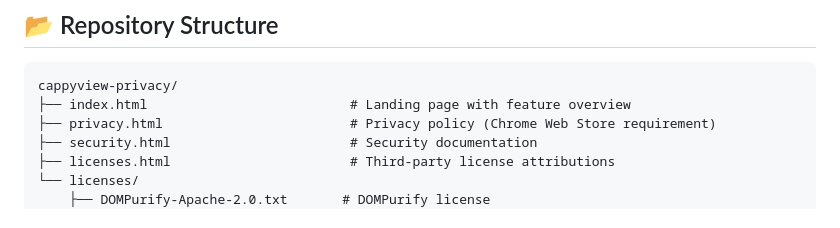
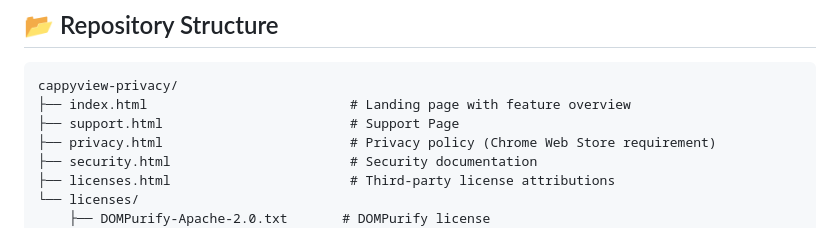
Before and after one commit to WasanaRobin/cappyview-privacy, a Markdown page: README.md, the part around the change. Rendered like a GitHub page.

Commit message:
Add support.html to repository structure section

````diff
--- a/README.md
+++ b/README.md
@@ -29,6 +29,7 @@ Chrome Web Store requires extensions to have a publicly accessible privacy polic
 ```
 cappyview-privacy/
 ├── index.html                          # Landing page with feature overview
+├── support.html                        # Support Page
 ├── privacy.html                        # Privacy policy (Chrome Web Store requirement)
 ├── security.html                       # Security documentation
 ├── licenses.html                       # Third-party license attributions
````
